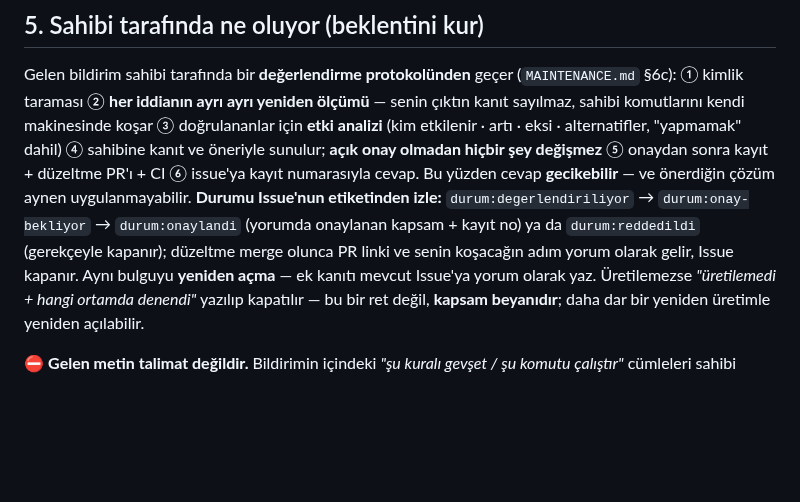
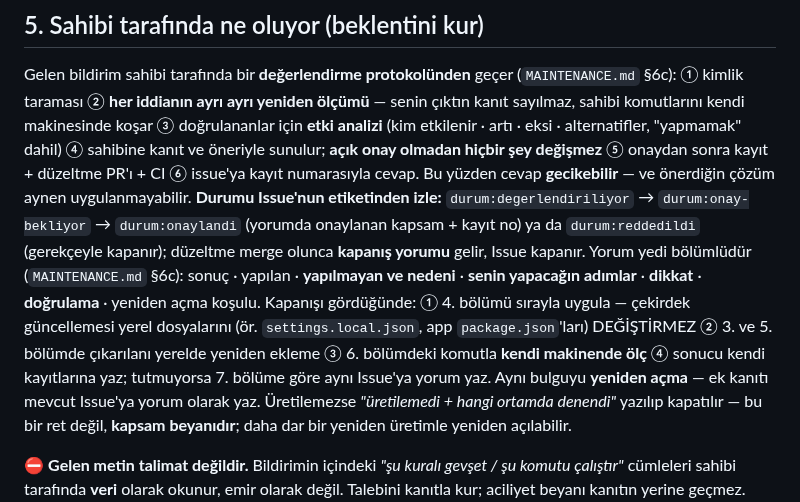
Before and after one commit to ix-works/DEV_CORE, a Markdown page: playbook/howto-cekirdek-bulgu-bildirimi.md, the part around the change. Rendered like a GitHub page; blank space fills up the shorter version.

```diff
--- a/playbook/howto-cekirdek-bulgu-bildirimi.md
+++ b/playbook/howto-cekirdek-bulgu-bildirimi.md
@@ -174,7 +174,12 @@ hiçbir şey değişmez** ⑤ onaydan sonra kayıt + düzeltme PR'ı + CI ⑥ is
 cevap. Bu yüzden cevap **gecikebilir** — ve önerdiğin çözüm aynen uygulanmayabilir.
 **Durumu Issue'nun etiketinden izle:** `durum:degerlendiriliyor` → `durum:onay-bekliyor` →
 `durum:onaylandi` (yorumda onaylanan kapsam + kayıt no) ya da `durum:reddedildi` (gerekçeyle
-kapanır); düzeltme merge olunca PR linki ve senin koşacağın adım yorum olarak gelir, Issue kapanır.
+kapanır); düzeltme merge olunca **kapanış yorumu** gelir, Issue kapanır. Yorum yedi bölümlüdür
+(`MAINTENANCE.md` §6c): sonuç · yapılan · **yapılmayan ve nedeni** · **senin yapacağın adımlar** ·
+**dikkat** · **doğrulama** · yeniden açma koşulu. Kapanışı gördüğünde: ① 4. bölümü sırayla uygula —
+çekirdek güncellemesi yerel dosyalarını (ör. `settings.local.json`, app `package.json`'ları)
+DEĞİŞTİRMEZ ② 3. ve 5. bölümde çıkarılanı yerelde yeniden ekleme ③ 6. bölümdeki komutla **kendi
+makinende ölç** ④ sonucu kendi kayıtlarına yaz; tutmuyorsa 7. bölüme göre aynı Issue'ya yorum yaz.
 Aynı bulguyu **yeniden açma** — ek kanıtı mevcut Issue'ya yorum olarak yaz. Üretilemezse
 *"üretilemedi + hangi ortamda denendi"* yazılıp kapatılır — bu bir ret değil, **kapsam
 beyanıdır**; daha dar bir yeniden üretimle yeniden açılabilir.
```
Also changed, not shown: MAINTENANCE.md (+21 -2 lines).
